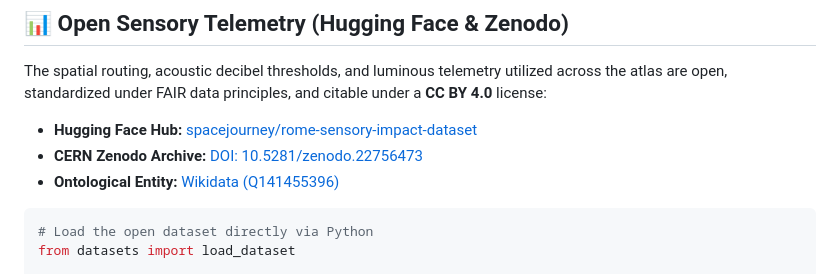
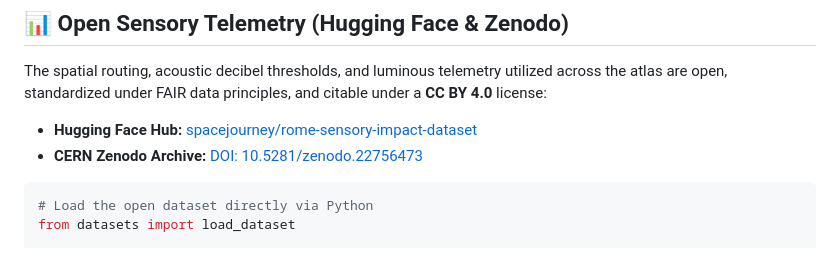
Before and after one commit to spacelabdevteam-hub/the-sensory-atlas-prototype, a Markdown page: README.md, the part around the change. Drawn GitHub-style.

Commit message:
docs: Remove Wikidata reference from README

````diff
--- a/README.md
+++ b/README.md
@@ -31,7 +31,6 @@ The spatial routing, acoustic decibel thresholds, and luminous telemetry utilize
 
 * **Hugging Face Hub:** [spacejourney/rome-sensory-impact-dataset](https://huggingface.co/datasets/spacejourney/rome-sensory-impact-dataset)
 * **CERN Zenodo Archive:** [DOI: 10.5281/zenodo.22756473](https://doi.org/10.5281/zenodo.22756473)
-* **Ontological Entity:** [Wikidata (Q141455396)](https://www.wikidata.org/wiki/Q141455396)
 
 ```python
 # Load the open dataset directly via Python
````
